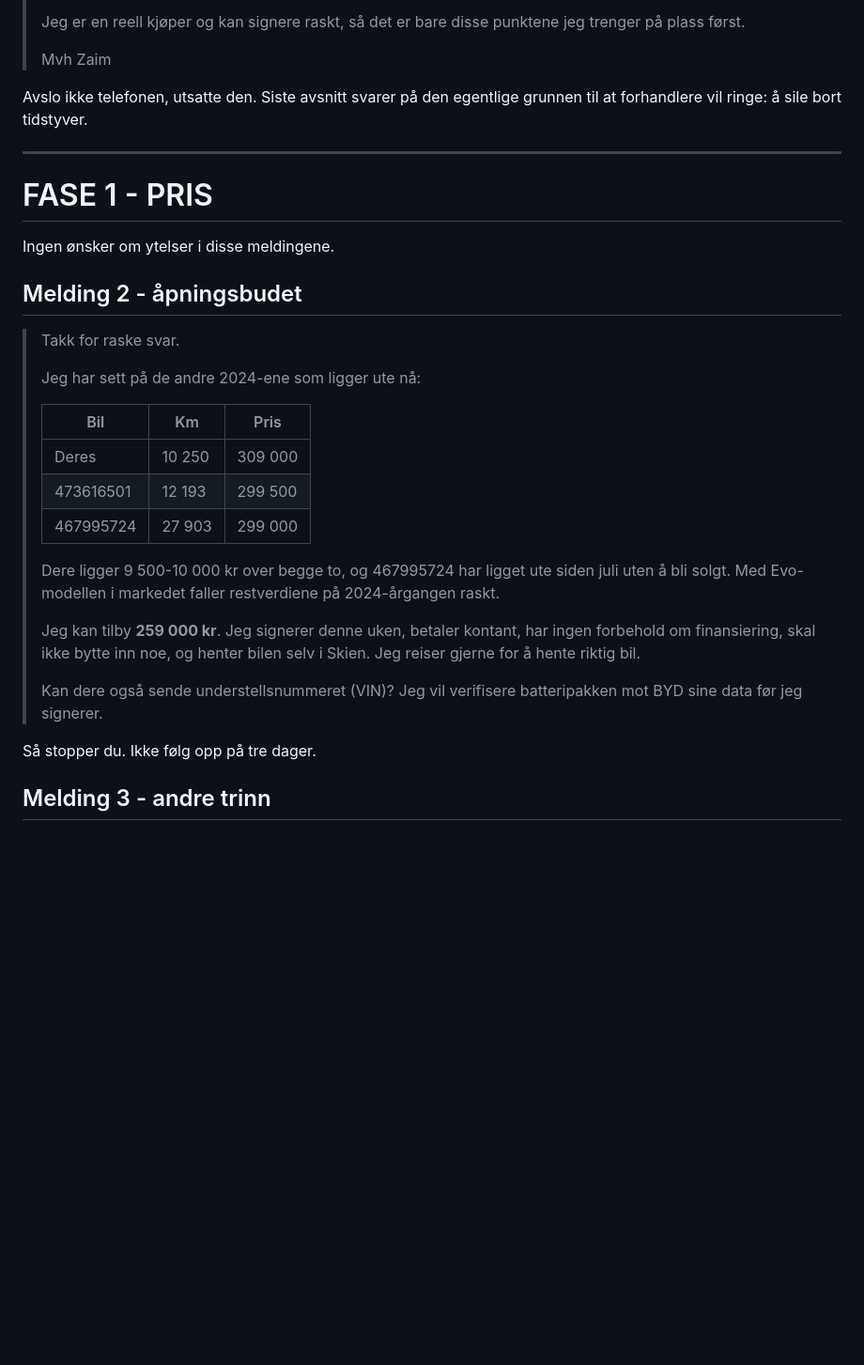
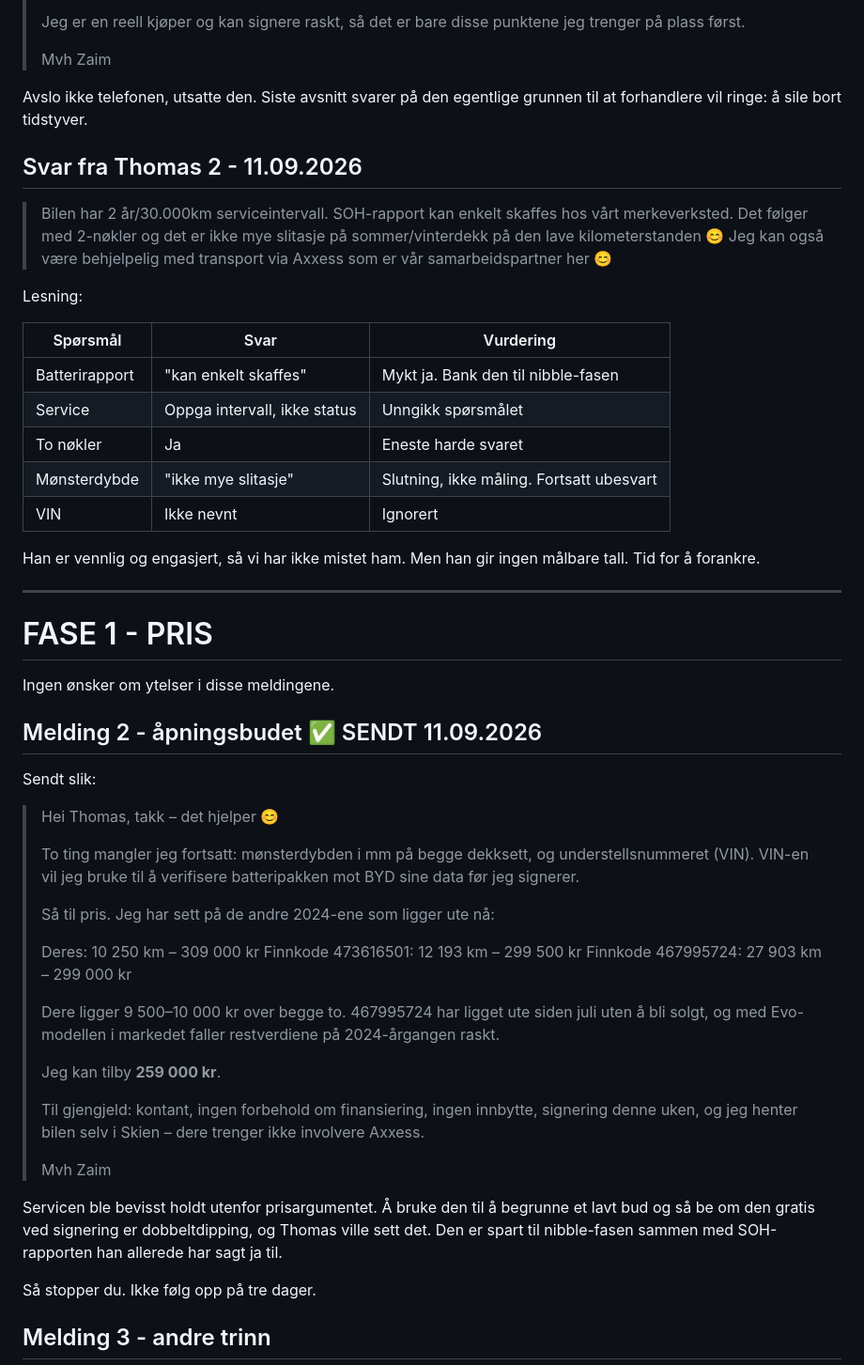
Before and after one commit to zaimimr/CarFinder, a Markdown page: SELLER_MESSAGES.md, the part around the change. Shown at 94% size. Drawn GitHub-style; blank space fills up the shorter version.

Commit message:
docs: log Thomas's answers and the 259 000 anchor
Co-Authored-By: Claude Opus 5 (1M context) <noreply@anthropic.com>
Claude-Session: https://claude.ai/code/session_01G2cYnrBuJ1DXXMYXaAToqG

```diff
--- a/SELLER_MESSAGES.md
+++ b/SELLER_MESSAGES.md
@@ -54,34 +54,64 @@ skrift til telefon, der forhandleren har all fordelen.
 Avslo ikke telefonen, utsatte den. Siste avsnitt svarer på den egentlige
 grunnen til at forhandlere vil ringe: å sile bort tidstyver.
 
+## Svar fra Thomas 2 - 11.09.2026
+
+> Bilen har 2 år/30.000km serviceintervall. SOH-rapport kan enkelt skaffes hos
+> vårt merkeverksted. Det følger med 2-nøkler og det er ikke mye slitasje på
+> sommer/vinterdekk på den lave kilometerstanden 😊 Jeg kan også være
+> behjelpelig med transport via Axxess som er vår samarbeidspartner her 😊
+
+Lesning:
+
+| Spørsmål | Svar | Vurdering |
+|---|---|---|
+| Batterirapport | "kan enkelt skaffes" | Mykt ja. Bank den til nibble-fasen |
+| Service | Oppga intervall, ikke status | Unngikk spørsmålet |
+| To nøkler | Ja | Eneste harde svaret |
+| Mønsterdybde | "ikke mye slitasje" | Slutning, ikke måling. Fortsatt ubesvart |
+| VIN | Ikke nevnt | Ignorert |
+
+Han er vennlig og engasjert, så vi har ikke mistet ham. Men han gir ingen
+målbare tall. Tid for å forankre.
+
 ---
 
 # FASE 1 - PRIS
 
 Ingen ønsker om ytelser i disse meldingene.
 
-## Melding 2 - åpningsbudet
+## Melding 2 - åpningsbudet ✅ SENDT 11.09.2026
 
-> Takk for raske svar.
+Sendt slik:
+
+> Hei Thomas, takk – det hjelper 😊
 >
-> Jeg har sett på de andre 2024-ene som ligger ute nå:
+> To ting mangler jeg fortsatt: mønsterdybden i mm på begge dekksett, og
+> understellsnummeret (VIN). VIN-en vil jeg bruke til å verifisere
+> batteripakken mot BYD sine data før jeg signerer.
 >
-> | Bil | Km | Pris |
-> |---|---|---|
-> | Deres | 10 250 | 309 000 |
-> | 473616501 | 12 193 | 299 500 |
-> | 467995724 | 27 903 | 299 000 |
+> Så til pris. Jeg har sett på de andre 2024-ene som ligger ute nå:
 >
-> Dere ligger 9 500-10 000 kr over begge to, og 467995724 har ligget ute
-> siden juli uten å bli solgt. Med Evo-modellen i markedet faller
-> restverdiene på 2024-årgangen raskt.
+> Deres: 10 250 km – 309 000 kr
+> Finnkode 473616501: 12 193 km – 299 500 kr
+> Finnkode 467995724: 27 903 km – 299 000 kr
 >
-> Jeg kan tilby **259 000 kr**. Jeg signerer denne uken, betaler kontant, har
-> ingen forbehold om finansiering, skal ikke bytte inn noe, og henter bilen
-> selv i Skien. Jeg reiser gjerne for å hente riktig bil.
+> Dere ligger 9 500–10 000 kr over begge to. 467995724 har ligget ute siden
+> juli uten å bli solgt, og med Evo-modellen i markedet faller restverdiene på
+> 2024-årgangen raskt.
 >
-> Kan dere også sende understellsnummeret (VIN)? Jeg vil verifisere
-> batteripakken mot BYD sine data før jeg signerer.
+> Jeg kan tilby **259 000 kr**.
+>
+> Til gjengjeld: kontant, ingen forbehold om finansiering, ingen innbytte,
+> signering denne uken, og jeg henter bilen selv i Skien – dere trenger ikke
+> involvere Axxess.
+>
+> Mvh Zaim
+
+Servicen ble bevisst holdt utenfor prisargumentet. Å bruke den til å
+begrunne et lavt bud og så be om den gratis ved signering er dobbeltdipping,
+og Thomas ville sett det. Den er spart til nibble-fasen sammen med
+SOH-rapporten han allerede har sagt ja til.
 
 Så stopper du. Ikke følg opp på tre dager.
 
```
Also changed, not shown: NEGOTIATION.md (+7 -0 lines).
